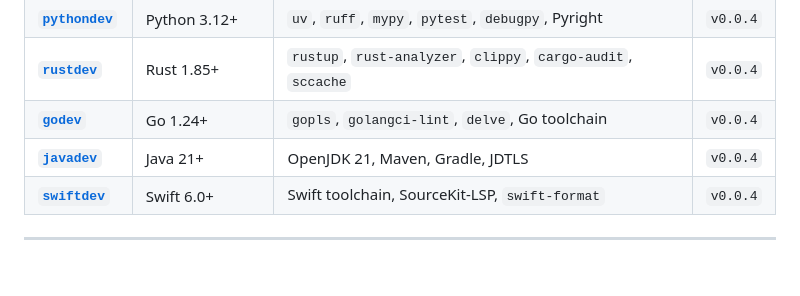
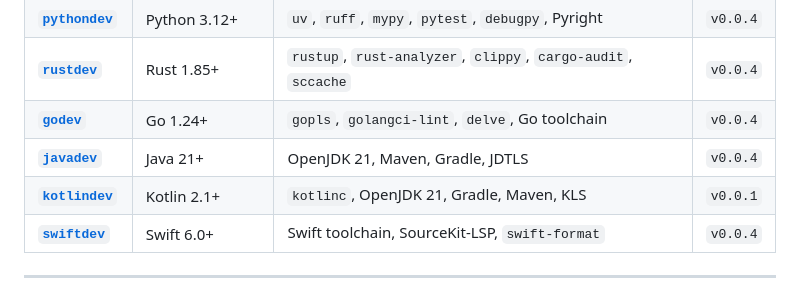
Before and after one commit to sebastienrousseau/godev, a Markdown page: README.md, the part around the change. GitHub-like rendering; blank space fills up the shorter version.

Commit message:
docs: update README suite table with kotlindev
Assisted-by: Claude:claude-opus-5

```diff
--- a/README.md
+++ b/README.md
@@ -75,6 +75,7 @@ make trash       # removes container image and build cache cleanly
 | [**`rustdev`**](https://github.com/sebastienrousseau/rustdev) | Rust 1.85+ | `rustup`, `rust-analyzer`, `clippy`, `cargo-audit`, `sccache` | `v0.0.4` |
 | [**`godev`**](https://github.com/sebastienrousseau/godev) | Go 1.24+ | `gopls`, `golangci-lint`, `delve`, Go toolchain | `v0.0.4` |
 | [**`javadev`**](https://github.com/sebastienrousseau/javadev) | Java 21+ | OpenJDK 21, Maven, Gradle, JDTLS | `v0.0.4` |
+| [**`kotlindev`**](https://github.com/sebastienrousseau/kotlindev) | Kotlin 2.1+ | `kotlinc`, OpenJDK 21, Gradle, Maven, KLS | `v0.0.1` |
 | [**`swiftdev`**](https://github.com/sebastienrousseau/swiftdev) | Swift 6.0+ | Swift toolchain, SourceKit-LSP, `swift-format` | `v0.0.4` |
 
 ---
```
